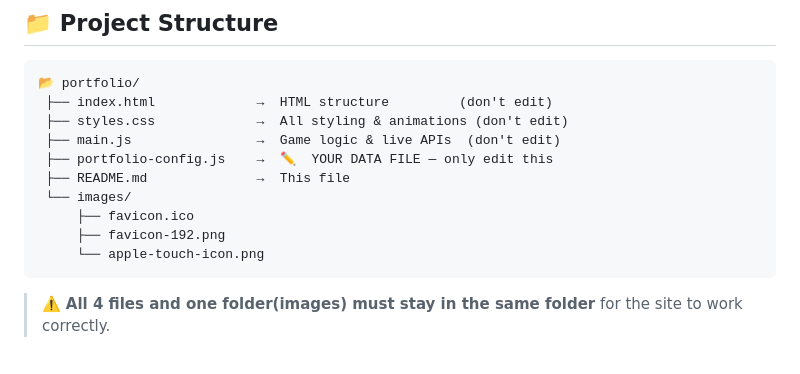
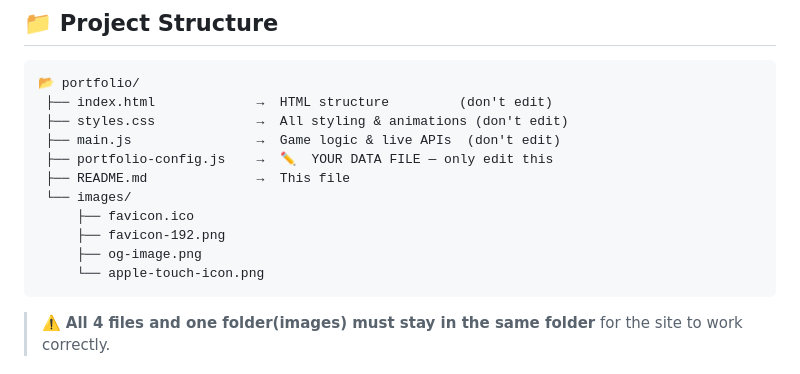
Before and after one commit to deepank-yadav/portfolio-game, a Markdown page: README.md, the part around the change. Drawn GitHub-style.

````diff
--- a/README.md
+++ b/README.md
@@ -17,6 +17,7 @@
  └── images/
      ├── favicon.ico
      ├── favicon-192.png
+     ├── og-image.png
      └── apple-touch-icon.png
 ```
 
````
